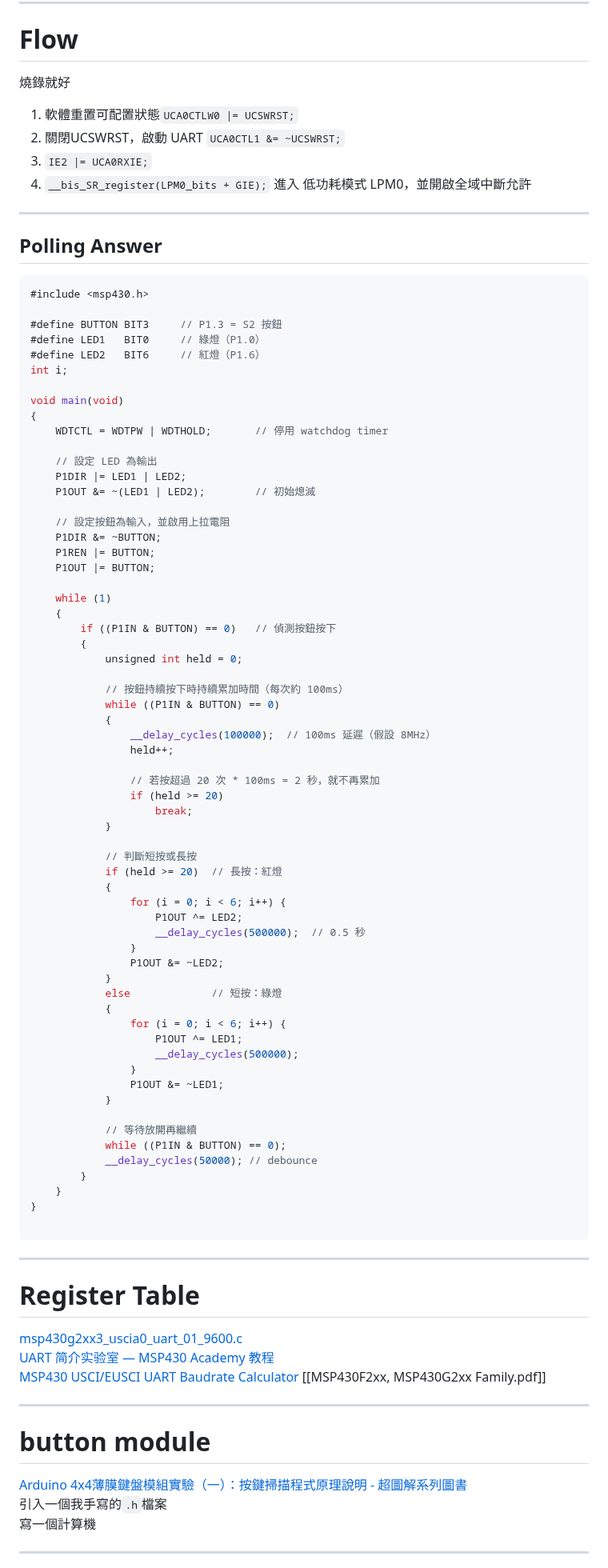
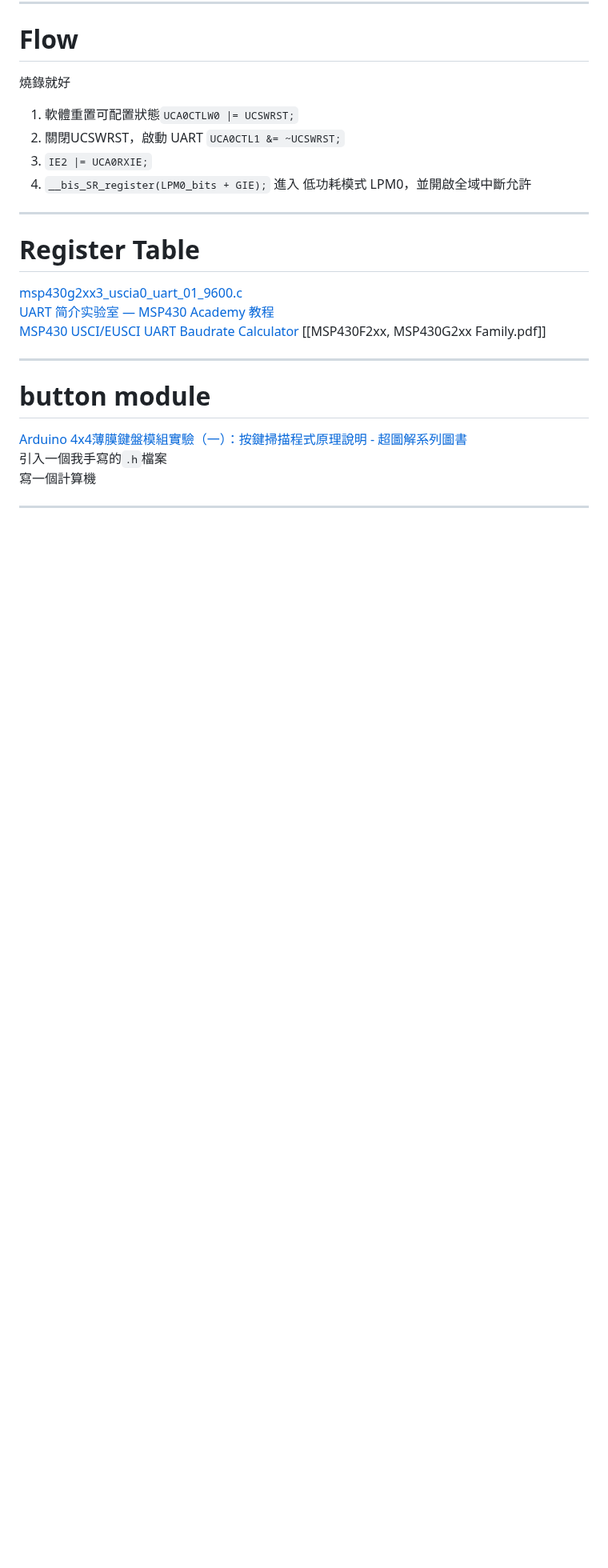
Before and after one commit to eddLai/MSP430_NOTE, a Markdown page: Class 4：polling and Interrupt, UART setup in CCS.md, the part around one of its changes. Shown at 80% size. GitHub-like rendering; blank space fills up the shorter version.

Commit message:
vault backup: 2025-04-24 14:52:29

````diff
--- a/Class 4：polling and Interrupt, UART setup in CCS.md
+++ b/Class 4：polling and Interrupt, UART setup in CCS.md
@@ -103,73 +105,6 @@ default: break;
 進入 低功耗模式 LPM0，並開啟全域中斷允許
 
 ---
-## Polling Answer
-```C
-#include <msp430.h>
-
-#define BUTTON BIT3     // P1.3 = S2 按鈕
-#define LED1   BIT0     // 綠燈（P1.0）
-#define LED2   BIT6     // 紅燈（P1.6）
-int i;
-
-void main(void)
-{
-    WDTCTL = WDTPW | WDTHOLD;       // 停用 watchdog timer
-
-    // 設定 LED 為輸出
-    P1DIR |= LED1 | LED2;
-    P1OUT &= ~(LED1 | LED2);        // 初始熄滅
-
-    // 設定按鈕為輸入，並啟用上拉電阻
-    P1DIR &= ~BUTTON;
-    P1REN |= BUTTON;
-    P1OUT |= BUTTON;
-
-    while (1)
-    {
-        if ((P1IN & BUTTON) == 0)   // 偵測按鈕按下
-        {
-            unsigned int held = 0;
-
-            // 按鈕持續按下時持續累加時間（每次約 100ms）
-            while ((P1IN & BUTTON) == 0)
-            {
-                __delay_cycles(100000);  // 100ms 延遲（假設 8MHz）
-                held++;
-
-                // 若按超過 20 次 * 100ms = 2 秒，就不再累加
-                if (held >= 20)
-                    break;
-            }
-
-            // 判斷短按或長按
-            if (held >= 20)  // 長按：紅燈
-            {
-                for (i = 0; i < 6; i++) {
-                    P1OUT ^= LED2;
-                    __delay_cycles(500000);  // 0.5 秒
-                }
-                P1OUT &= ~LED2;
-            }
-            else             // 短按：綠燈
-            {
-                for (i = 0; i < 6; i++) {
-                    P1OUT ^= LED1;
-                    __delay_cycles(500000);
-                }
-                P1OUT &= ~LED1;
-            }
-
-            // 等待放開再繼續
-            while ((P1IN & BUTTON) == 0);
-            __delay_cycles(50000); // debounce
-        }
-    }
-}
-
-```
-
----
 # Register Table
 [msp430g2xx3_uscia0_uart_01_9600.c](https://dev.ti.com/tirex/explore/nod\e?node=A__AL4DP41WSJ9ZDY-aLKgPKg__msp430ware__IOGqZri__LATEST)\
 [UART 简介实验室 — MSP430 Academy 教程](https://dev.ti.com/tirex4-desktop/content/msp430_academy_%E6%95%99%E7%A8%8B_2_01_00_00/_build_msp430_academy_%E6%95%99%E7%A8%8B_2_01_00_00/source/msp430/msp430_uart_training/msp430_uart_chinese.html)\
````
Also changed, not shown: other parts of Class 4：polling and Interrupt, UART setup in CCS.md (+2 -0 lines).
